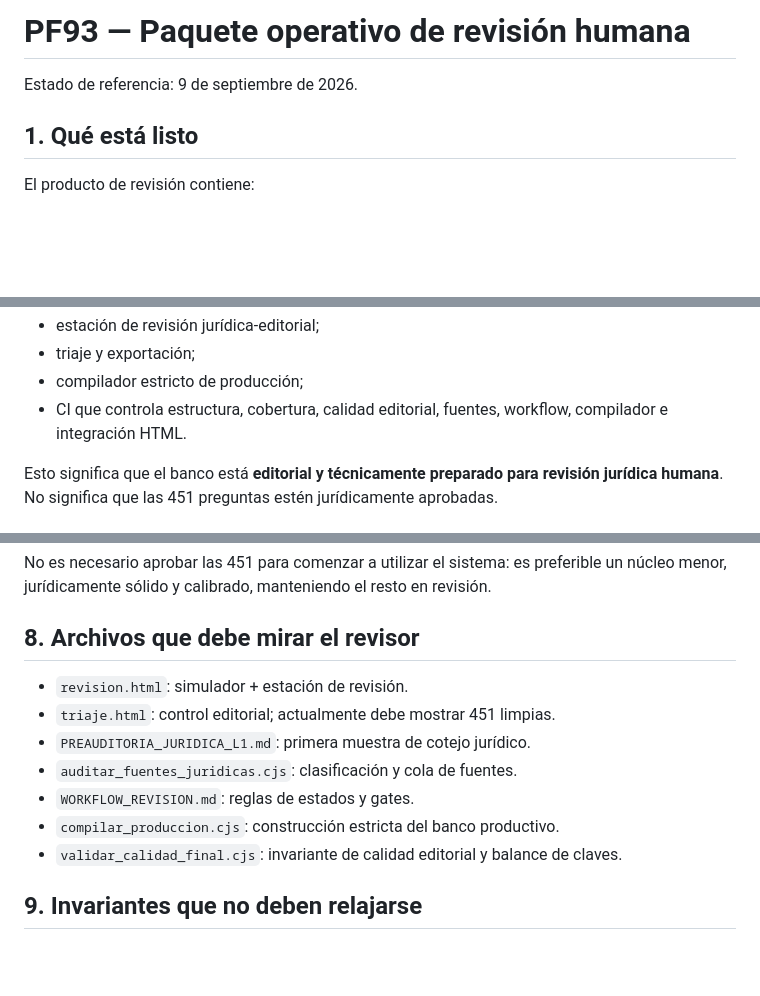
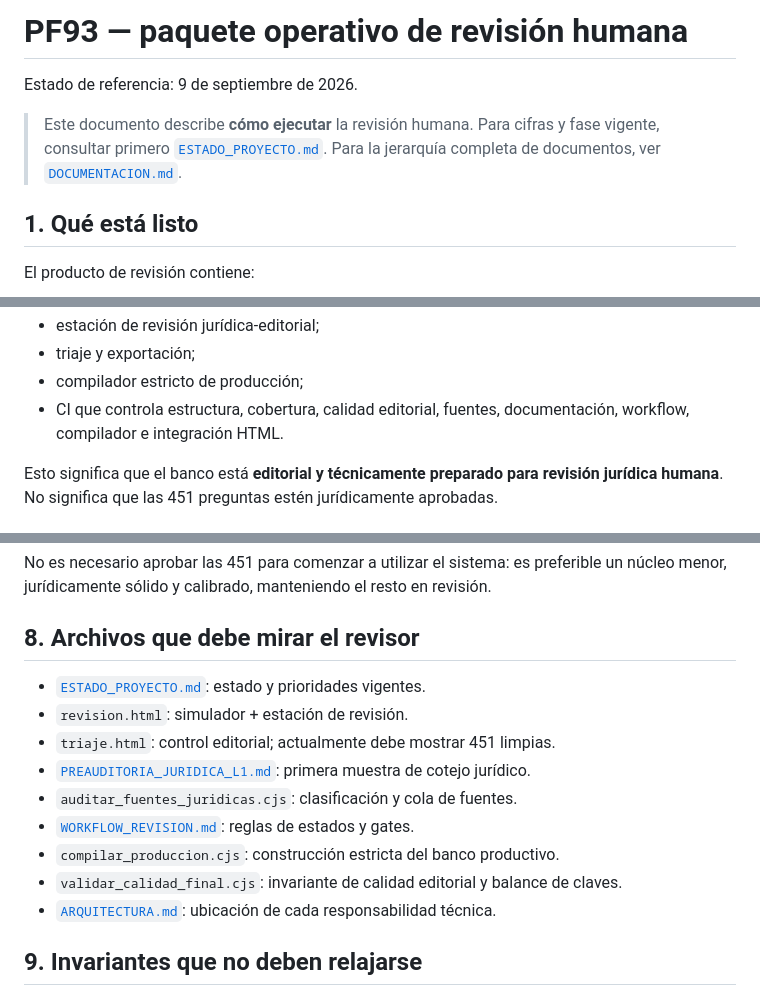
Before and after one commit to MatiGaete2023/matigaete2023.github.io, a Markdown page: pf93/PAQUETE_REVISION_HUMANA.md, 3 parts joined by grey strips. Drawn GitHub-style; blank space fills up the shorter version.

Commit message:
docs: connect human review package to canonical project docs

```diff
--- a/pf93/PAQUETE_REVISION_HUMANA.md
+++ b/pf93/PAQUETE_REVISION_HUMANA.md
@@ -1,6 +1,8 @@
-# PF93 — Paquete operativo de revisión humana
+# PF93 — paquete operativo de revisión humana
 
 Estado de referencia: 9 de septiembre de 2026.
+
+> Este documento describe **cómo ejecutar** la revisión humana. Para cifras y fase vigente, consultar primero [`ESTADO_PROYECTO.md`](ESTADO_PROYECTO.md). Para la jerarquía completa de documentos, ver [`DOCUMENTACION.md`](DOCUMENTACION.md).
 
 ## 1. Qué está listo
 
@@ -16,7 +18,7 @@ El producto de revisión contiene:
 - estación de revisión jurídica-editorial;
 - triaje y exportación;
 - compilador estricto de producción;
-- CI que controla estructura, cobertura, calidad editorial, fuentes, workflow, compilador e integración HTML.
+- CI que controla estructura, cobertura, calidad editorial, fuentes, documentación, workflow, compilador e integración HTML.
 
 Esto significa que el banco está **editorial y técnicamente preparado para revisión jurídica humana**. No significa que las 451 preguntas estén jurídicamente aprobadas.
 
@@ -134,13 +136,15 @@ No es necesario aprobar las 451 para comenzar a utilizar el sistema: es preferib
 
 ## 8. Archivos que debe mirar el revisor
 
+- [`ESTADO_PROYECTO.md`](ESTADO_PROYECTO.md): estado y prioridades vigentes.
 - `revision.html`: simulador + estación de revisión.
 - `triaje.html`: control editorial; actualmente debe mostrar 451 limpias.
-- `PREAUDITORIA_JURIDICA_L1.md`: primera muestra de cotejo jurídico.
+- [`PREAUDITORIA_JURIDICA_L1.md`](PREAUDITORIA_JURIDICA_L1.md): primera muestra de cotejo jurídico.
 - `auditar_fuentes_juridicas.cjs`: clasificación y cola de fuentes.
-- `WORKFLOW_REVISION.md`: reglas de estados y gates.
+- [`WORKFLOW_REVISION.md`](WORKFLOW_REVISION.md): reglas de estados y gates.
 - `compilar_produccion.cjs`: construcción estricta del banco productivo.
 - `validar_calidad_final.cjs`: invariante de calidad editorial y balance de claves.
+- [`ARQUITECTURA.md`](ARQUITECTURA.md): ubicación de cada responsabilidad técnica.
 
 ## 9. Invariantes que no deben relajarse
 
```
Also changed, not shown: other parts of pf93/PAQUETE_REVISION_HUMANA.md (+3 -3 lines).
